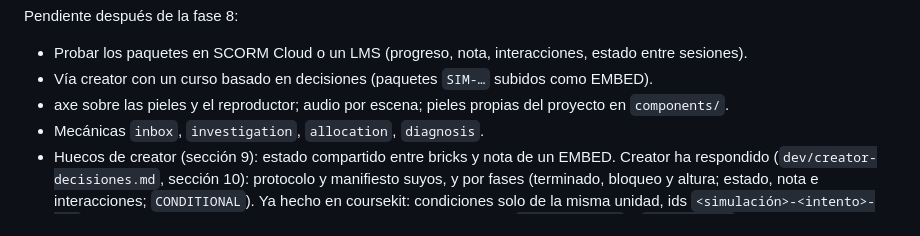
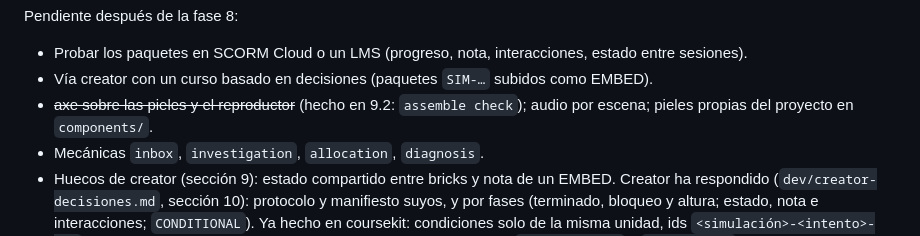
Before and after one commit to studiolxd/coursekit, a Markdown page: dev/plan.md, the part around the change. Rendered like a GitHub page.

Commit message:
Plan: axe sobre el reproductor ya lo cubre assemble check
Co-Authored-By: Claude Opus 5.5 <noreply@anthropic.com>
Claude-Session: https://claude.ai/code/session_01GF83WGGoZBgzsfg6cpwhYN

```diff
--- a/dev/plan.md
+++ b/dev/plan.md
@@ -596,7 +596,7 @@ Pendiente después de la fase 8:
 
 - Probar los paquetes en SCORM Cloud o un LMS (progreso, nota, interacciones, estado entre sesiones).
 - Vía creator con un curso basado en decisiones (paquetes `SIM-…` subidos como EMBED).
-- axe sobre las pieles y el reproductor; audio por escena; pieles propias del proyecto en `components/`.
+- ~~axe sobre las pieles y el reproductor~~ (hecho en 9.2: `assemble check`); audio por escena; pieles propias del proyecto en `components/`.
 - Mecánicas `inbox`, `investigation`, `allocation`, `diagnosis`.
 - Huecos de creator (sección 9): estado compartido entre bricks y nota de un EMBED. Creator ha respondido (`dev/creator-decisiones.md`, sección 10): protocolo y manifiesto suyos, y por fases (terminado, bloqueo y altura; estado, nota e interacciones; `CONDITIONAL`). Ya hecho en coursekit: condiciones solo de la misma unidad, ids `<simulación>-<intento>-<n>`, aviso de evaluables fuera de la prueba. Pendiente del contrato: `simpackage.py` y `for_creator`.
 
```
